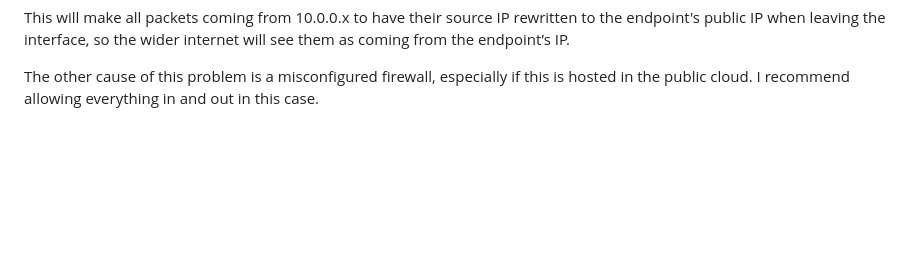
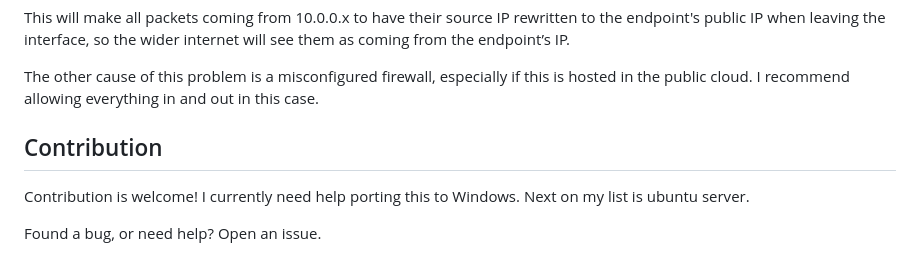
Before and after one commit to coolcoder067/TCP-VPN, a Markdown page: README.md, the part around the change. Rendered like a GitHub page; blank space fills up the shorter version.

Commit message:
Update documentation

```diff
--- a/README.md
+++ b/README.md
@@ -106,3 +106,9 @@ sudo ip6tables -t nat -A POSTROUTING -s fd42:42:42::/64 -o <interface> -j MASQUE
 This will make all packets coming from 10.0.0.x to have their source IP rewritten to the endpoint's public IP when leaving the interface, so the wider internet will see them as coming from the endpoint’s IP.
 
 The other cause of this problem is a misconfigured firewall, especially if this is hosted in the public cloud. I recommend allowing everything in and out in this case.
+
+## Contribution
+
+Contribution is welcome! I currently need help porting this to Windows. Next on my list is ubuntu server.
+
+Found a bug, or need help? Open an issue.
```
